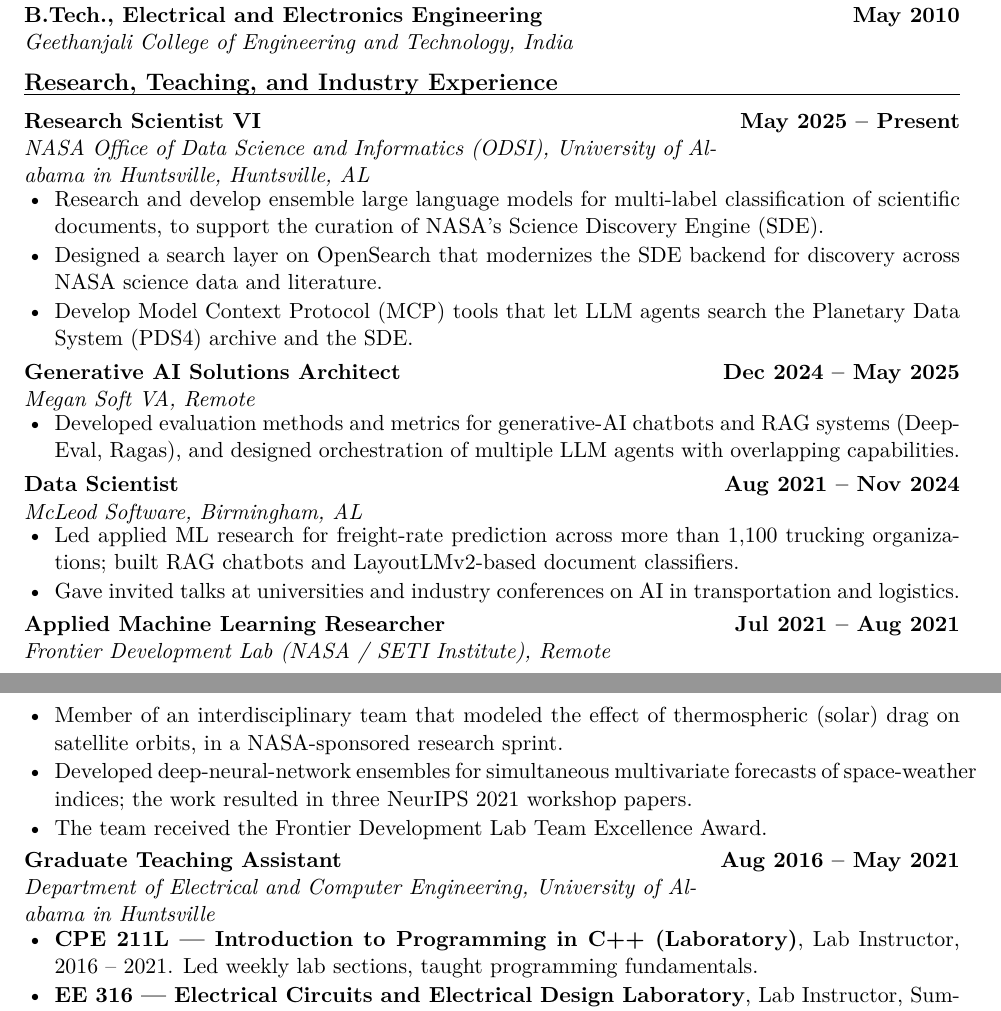
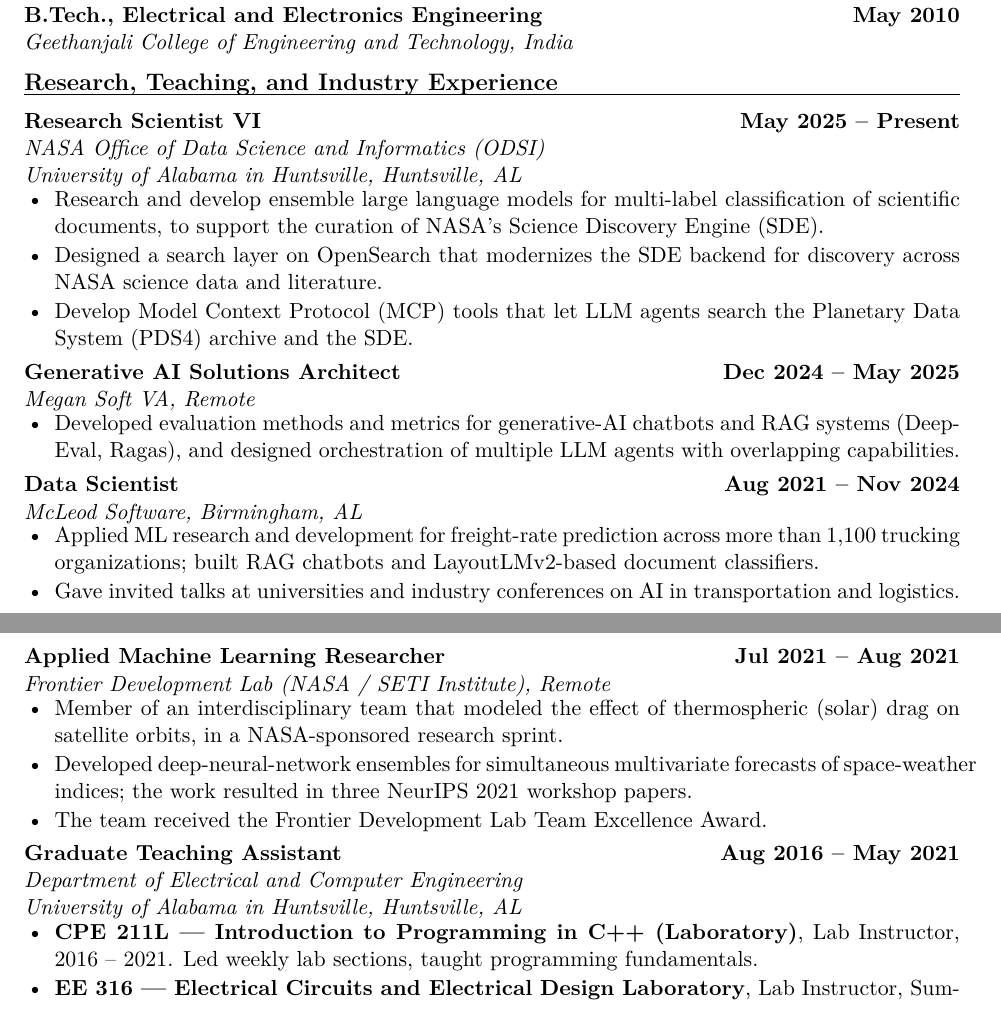
Before and after one commit to bernardbenson/webpage, a LaTeX CV (cv/CV_BernardBenson_Academic.tex): two parts of pages 1 and 2 of 4, joined at a grey line, cut so that both start at the same text. Compiled offline with pdfLaTeX.

Commit message:
minior edits

```diff
--- a/cv/CV_BernardBenson_Academic.tex
+++ b/cv/CV_BernardBenson_Academic.tex
@@ -17,6 +17,7 @@
 \usepackage{enumitem}
 \usepackage{xcolor}
 \usepackage{tabularx}
+\usepackage{needspace}
 \usepackage{fancyhdr}
 \usepackage{lastpage}
 \usepackage[hidelinks]{hyperref}
@@ -52,10 +53,22 @@
 \fancypagestyle{plain}{\fancyhf{}\renewcommand{\headrulewidth}{0pt}%
   \fancyfoot[R]{\footnotesize Page \thepage\ of \pageref{LastPage}}}
 
+% --- Page-break rules: never split a block across two pages ------------------
+% No page break inside a paragraph, a bullet, or a publication entry.
+\interlinepenalty=10000
+\clubpenalty=10000
+\widowpenalty=10000
+% Keep each bullet list in one piece, and keep it with the title line above it.
+\usepackage{etoolbox}
+\makeatletter
+\AtBeginEnvironment{itemize}{\@beginparpenalty=10000 \@itempenalty=10000}
+\makeatother
+
 % --- Helper: an experience/appointment entry --------------------------------
 % \cventry{Role}{Organization, Location}{Dates}
+% Starts a new page if fewer than 5 lines remain, so the title stays with its bullets.
 \newcommand{\cventry}[3]{%
-  \par\vspace{0.6ex}%
+  \par\needspace{5\baselineskip}\vspace{0.6ex}%
   \noindent\begin{tabularx}{\textwidth}{@{}X r@{}}
     \textbf{#1} & \textbf{#3}\\
     \textit{#2} & \\
@@ -118,7 +131,7 @@
 % -------------- RESEARCH, TEACHING, AND INDUSTRY EXPERIENCE -----------------
 \section{Research, Teaching, and Industry Experience}
 
-\cventry{Research Scientist VI}{NASA Office of Data Science and Informatics (ODSI), University of Alabama in Huntsville, Huntsville, AL}{May 2025 -- Present}
+\cventry{Research Scientist VI}{NASA Office of Data Science and Informatics (ODSI)\newline University of Alabama in Huntsville, Huntsville, AL}{May 2025 -- Present}
 \begin{itemize}
   \item Research and develop ensemble large language models for multi-label classification of scientific documents, to support the curation of NASA's Science Discovery Engine (SDE).
   \item Designed a search layer on OpenSearch that modernizes the SDE backend for discovery across NASA science data and literature.
@@ -132,7 +145,7 @@
 
 \cventry{Data Scientist}{McLeod Software, Birmingham, AL}{Aug 2021 -- Nov 2024}
 \begin{itemize}
-  \item Led applied ML research for freight-rate prediction across more than 1,100 trucking organizations; built RAG chatbots and LayoutLMv2-based document classifiers.
+  \item Applied ML research and development for freight-rate prediction across more than 1,100 trucking organizations; built RAG chatbots and LayoutLMv2-based document classifiers.
   \item Gave invited talks at universities and industry conferences on AI in transportation and logistics.
 \end{itemize}
 
@@ -143,7 +156,7 @@
   \item The team received the Frontier Development Lab Team Excellence Award.
 \end{itemize}
 
-\cventry{Graduate Teaching Assistant}{Department of Electrical and Computer Engineering, University of Alabama in Huntsville}{Aug 2016 -- May 2021}
+\cventry{Graduate Teaching Assistant}{Department of Electrical and Computer Engineering\newline University of Alabama in Huntsville, Huntsville, AL}{Aug 2016 -- May 2021}
 \begin{itemize}
   \item \textbf{CPE 211L --- Introduction to Programming in C++ (Laboratory)}, Lab Instructor, 2016 -- 2021. Led weekly lab sections, taught programming fundamentals.
   \item \textbf{EE 316 --- Electrical Circuits and Electrical Design Laboratory}, Lab Instructor, Summer 2017. Supervised circuit-design experiments and lab safety, and gave technical guidance to students.
```
Also changed, not shown: cv/CV_BernardBenson_Academic.pdf.
